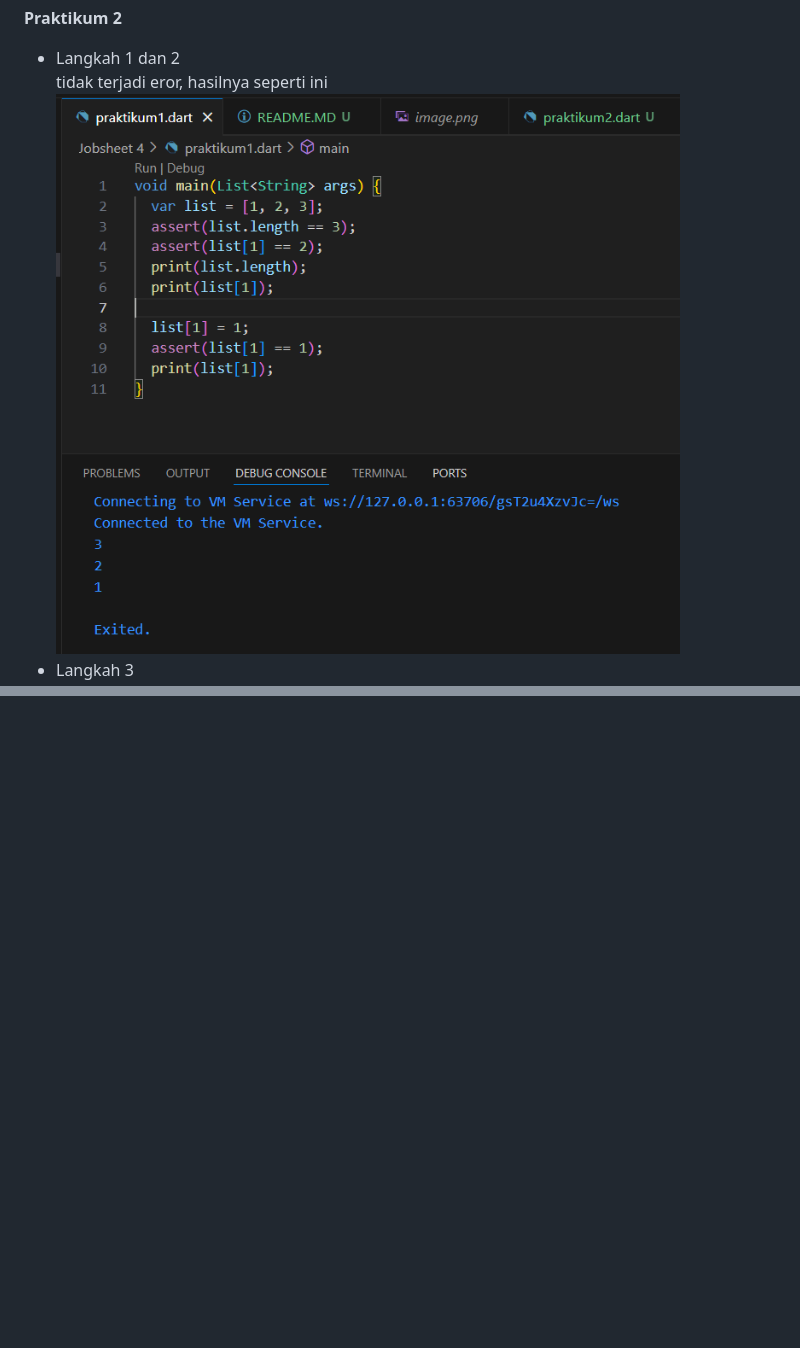
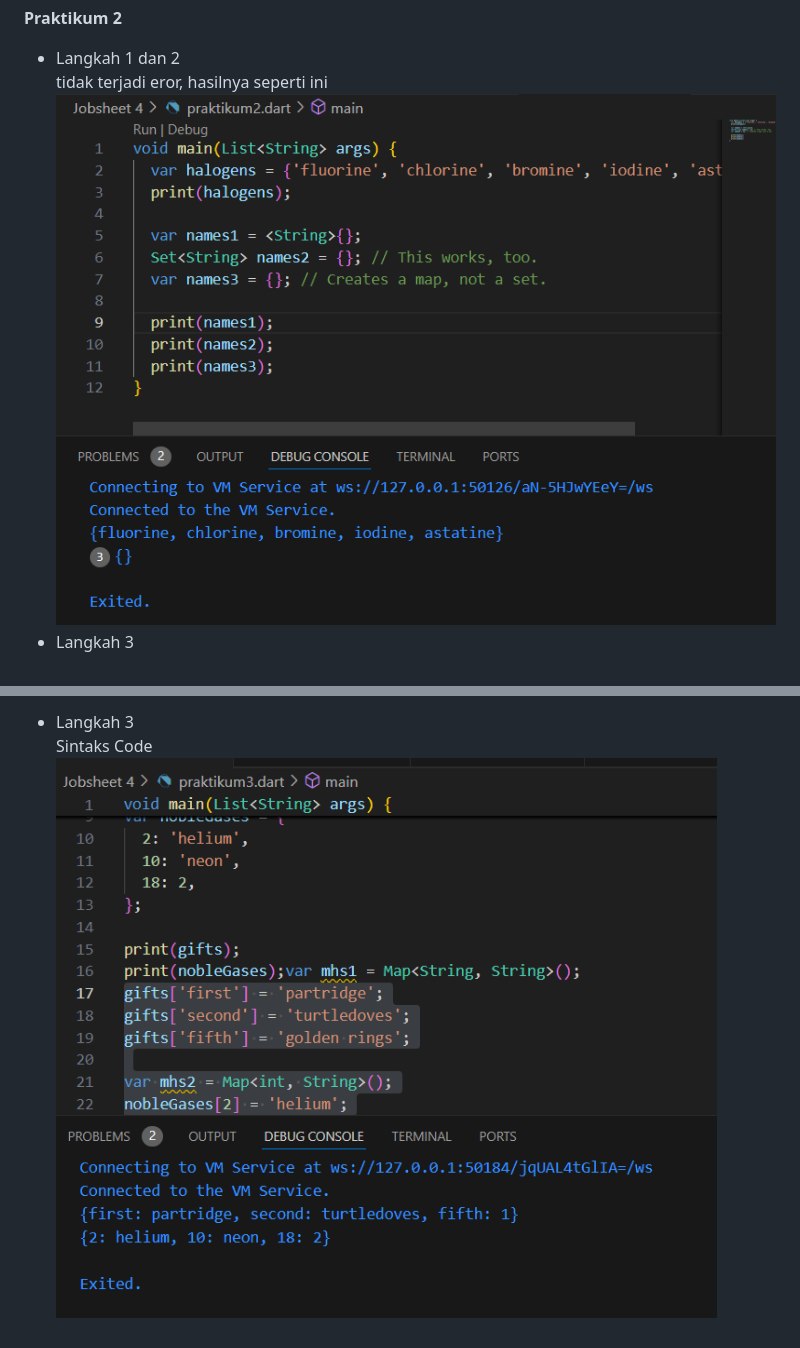
Before and after one commit to FajarBayuKusuma/Fajar-Bayu-Kusuma_Mobile2024, a Markdown page: Jobsheet 4/README.MD, 2 parts joined by grey strips. Rendered like a GitHub page; pictures changed too: Jobsheet 4/Praktikum 2.1.png (added), Jobsheet 4/Praktikum 3.2.png (added); blank space fills up the shorter version.

```diff
--- a/Jobsheet 4/README.MD
+++ b/Jobsheet 4/README.MD
@@ -18,6 +23,6 @@ Sintaks Code
 **Praktikum 2**
 - Langkah 1 dan 2 \
 tidak terjadi eror, hasilnya seperti ini
-![Praktikum 2](./PRAKTIKUM1.1.png "Praktikum 2")
+![Praktikum 2](./Praktikum%202.1.png "Praktikum 2")
 - Langkah 3 \
 Sintaks Code
@@ -24,0 +59,3 @@ Sintaks Code
+- Langkah 3 \
+Sintaks Code
+ ![Praktikum 4](./Praktikum%203.2.png "Praktikum 4")
```
Also changed, not shown: other parts of Jobsheet 4/README.MD (+36 -2 lines), Jobsheet 4/Praktikum 2.2.png (added), Jobsheet 4/Praktikum 3.1.png (added), Jobsheet 4/Praktikum 4.1.png (added), 1 other file.
